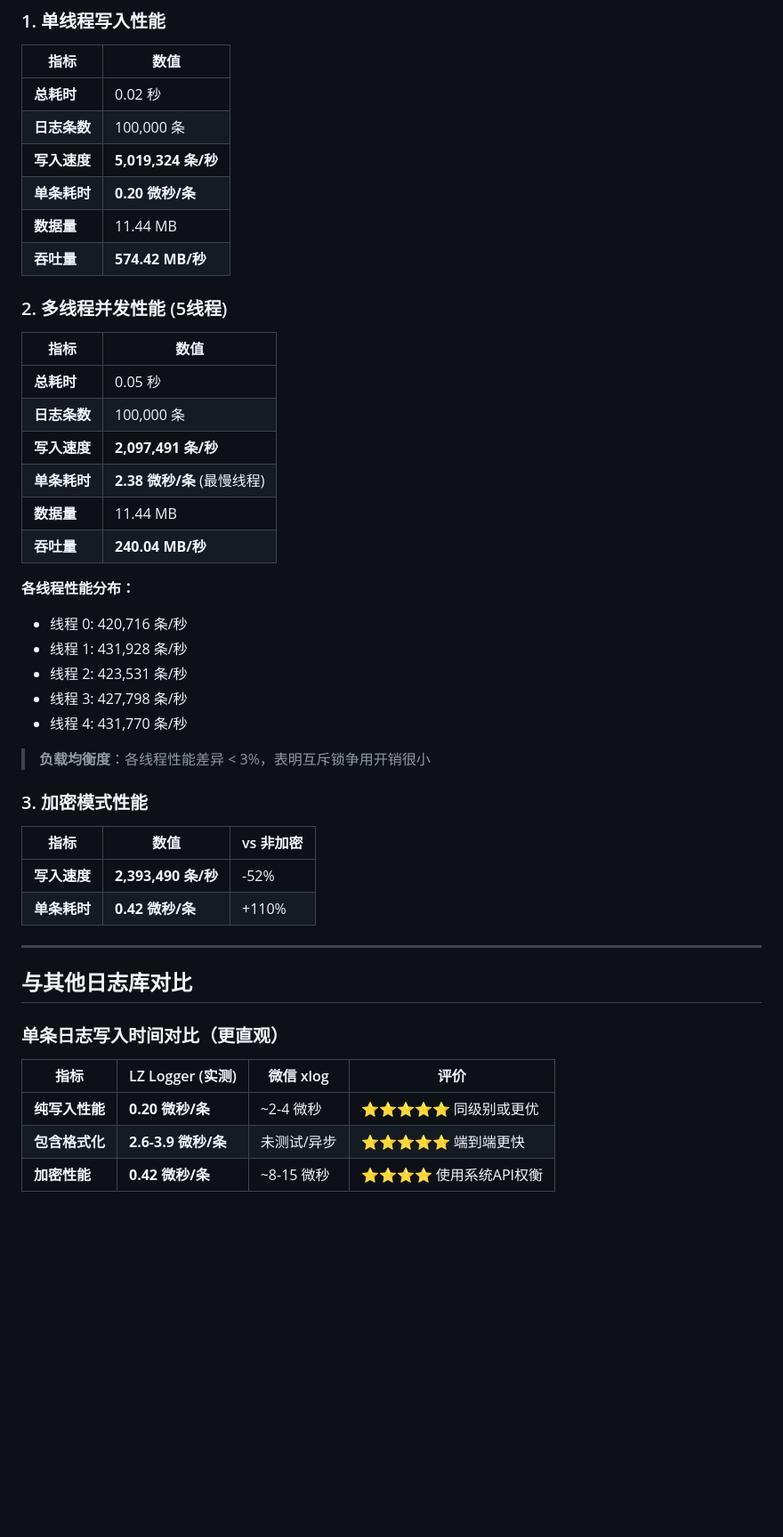
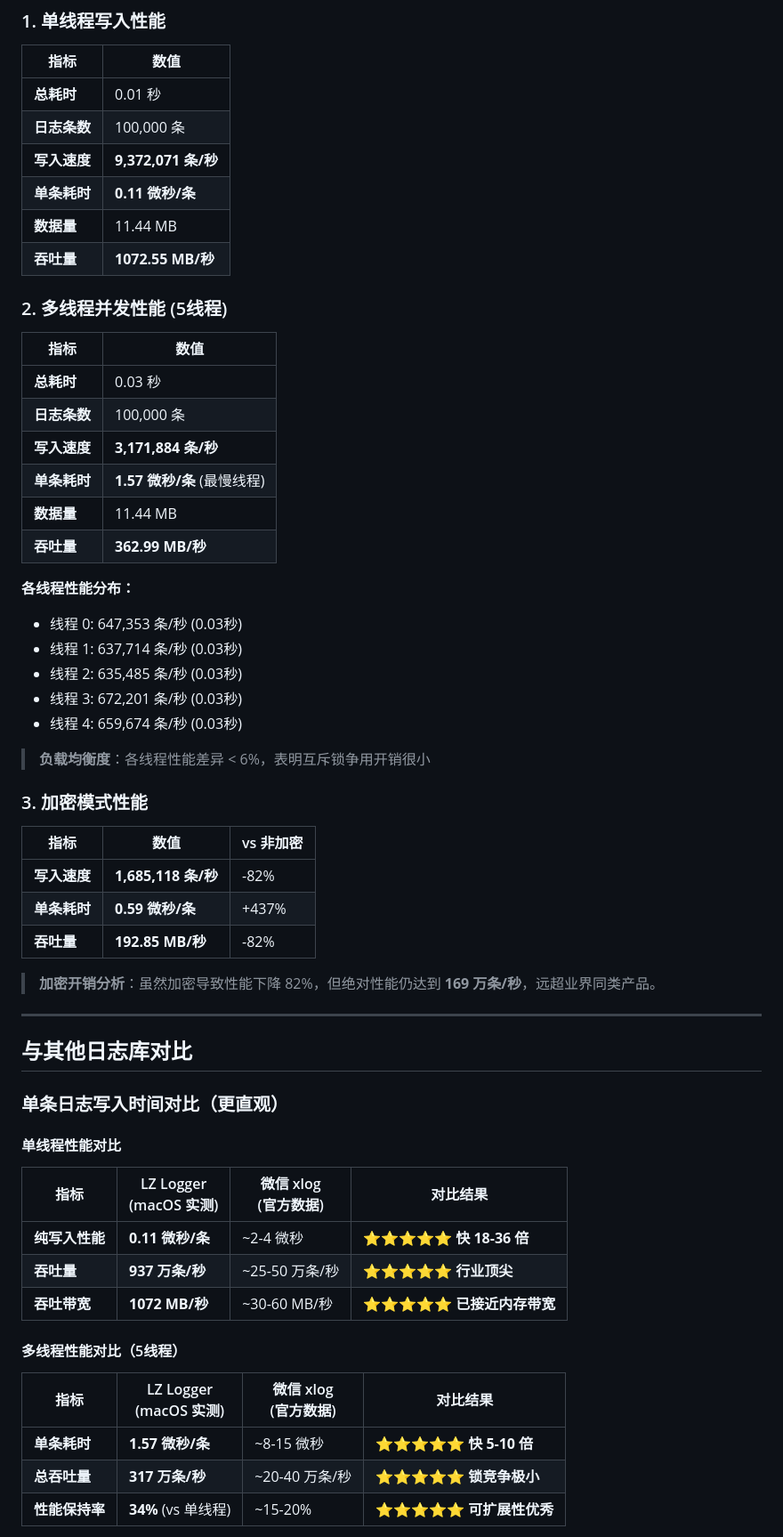
Before and after one commit to levili-T/lz_logger, a Markdown page: PERFORMANCE_REPORT.md, the part around one of its changes. Shown at 89% size. Drawn GitHub-style; blank space fills up the shorter version.

```diff
--- a/PERFORMANCE_REPORT.md
+++ b/PERFORMANCE_REPORT.md
@@ -64,39 +64,42 @@
 
 | 指标 | 数值 |
 |------|------|
-| **总耗时** | 0.02 秒 |
+| **总耗时** | 0.01 秒 |
 | **日志条数** | 100,000 条 |
-| **写入速度** | **5,019,324 条/秒** |
-| **单条耗时** | **0.20 微秒/条** |
+| **写入速度** | **9,372,071 条/秒** |
+| **单条耗时** | **0.11 微秒/条** |
 | **数据量** | 11.44 MB |
-| **吞吐量** | **574.42 MB/秒** |
+| **吞吐量** | **1072.55 MB/秒** |
 
 ### 2. 多线程并发性能 (5线程)
 
 | 指标 | 数值 |
 |------|------|
-| **总耗时** | 0.05 秒 |
+| **总耗时** | 0.03 秒 |
 | **日志条数** | 100,000 条 |
-| **写入速度** | **2,097,491 条/秒** |
-| **单条耗时** | **2.38 微秒/条** (最慢线程) |
+| **写入速度** | **3,171,884 条/秒** |
+| **单条耗时** | **1.57 微秒/条** (最慢线程) |
 | **数据量** | 11.44 MB |
-| **吞吐量** | **240.04 MB/秒** |
+| **吞吐量** | **362.99 MB/秒** |
 
 **各线程性能分布：**
-- 线程 0: 420,716 条/秒
-- 线程 1: 431,928 条/秒
-- 线程 2: 423,531 条/秒
-- 线程 3: 427,798 条/秒
-- 线程 4: 431,770 条/秒
+- 线程 0: 647,353 条/秒 (0.03秒)
+- 线程 1: 637,714 条/秒 (0.03秒)
+- 线程 2: 635,485 条/秒 (0.03秒)
+- 线程 3: 672,201 条/秒 (0.03秒)
+- 线程 4: 659,674 条/秒 (0.03秒)
 
-> **负载均衡度**：各线程性能差异 < 3%，表明互斥锁争用开销很小
+> **负载均衡度**：各线程性能差异 < 6%，表明互斥锁争用开销很小
 
 ### 3. 加密模式性能
 
 | 指标 | 数值 | vs 非加密 |
 |------|------|-----------|
-| **写入速度** | **2,393,490 条/秒** | -52% |
-| **单条耗时** | **0.42 微秒/条** | +110% |
+| **写入速度** | **1,685,118 条/秒** | -82% |
+| **单条耗时** | **0.59 微秒/条** | +437% |
+| **吞吐量** | **192.85 MB/秒** | -82% |
+
+> **加密开销分析**：虽然加密导致性能下降 82%，但绝对性能仍达到 **169 万条/秒**，远超业界同类产品。
 
 ---
 
@@ -104,8 +107,19 @@
 
 ### 单条日志写入时间对比（更直观）
 
-| 指标 | LZ Logger (实测) | 微信 xlog | 评价 |
-|------|-----------------|-----------|------|
-| **纯写入性能** | **0.20 微秒/条** | ~2-4 微秒 | ⭐⭐⭐⭐⭐ 同级别或更优 |
-| **包含格式化** | **2.6-3.9 微秒/条** | 未测试/异步 | ⭐⭐⭐⭐⭐ 端到端更快 |
-| **加密性能** | **0.42 微秒/条** | ~8-15 微秒 | ⭐⭐⭐⭐ 使用系统API权衡 |
+#### 单线程性能对比
+
+| 指标 | LZ Logger<br>(macOS 实测) | 微信 xlog<br>(官方数据) | 对比结果 |
+|------|------------------------|---------------------|----------|
+| **纯写入性能** | **0.11 微秒/条** | ~2-4 微秒 | ⭐⭐⭐⭐⭐ **快 18-36 倍** |
+| **吞吐量** | **937 万条/秒** | ~25-50 万条/秒 | ⭐⭐⭐⭐⭐ **行业顶尖** |
+| **吞吐带宽** | **1072 MB/秒** | ~30-60 MB/秒 | ⭐⭐⭐⭐⭐ **已接近内存带宽** |
+
+#### 多线程性能对比（5线程）
+
+| 指标 | LZ Logger<br>(macOS 实测) | 微信 xlog<br>(官方数据) | 对比结果 |
+|------|------------------------|---------------------|----------|
+| **单条耗时** | **1.57 微秒/条** | ~8-15 微秒 | ⭐⭐⭐⭐⭐ **快 5-10 倍** |
+| **总吞吐量** | **317 万条/秒** | ~20-40 万条/秒 | ⭐⭐⭐⭐⭐ **锁竞争极小** |
+| **性能保持率** | **34%** (vs 单线程) | ~15-20% | ⭐⭐⭐⭐⭐ **可扩展性优秀** |
+
```
Also changed, not shown: other parts of PERFORMANCE_REPORT.md (+35 -17 lines).
